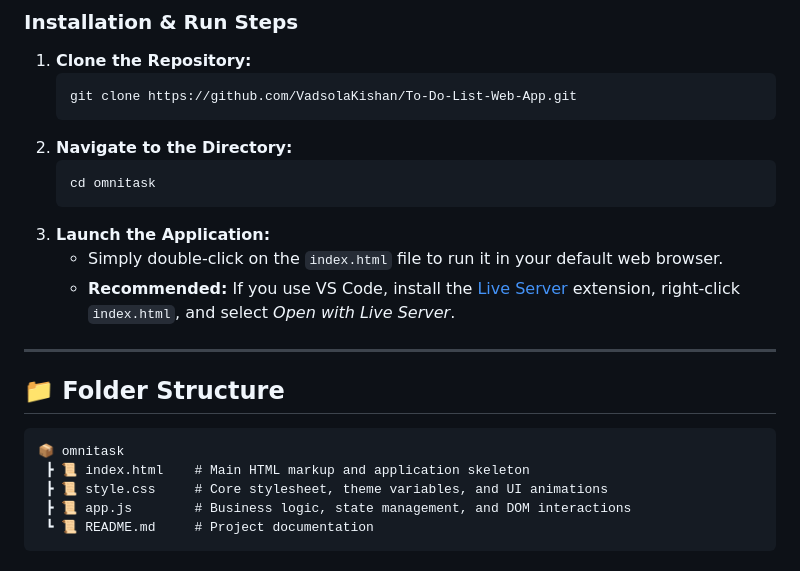
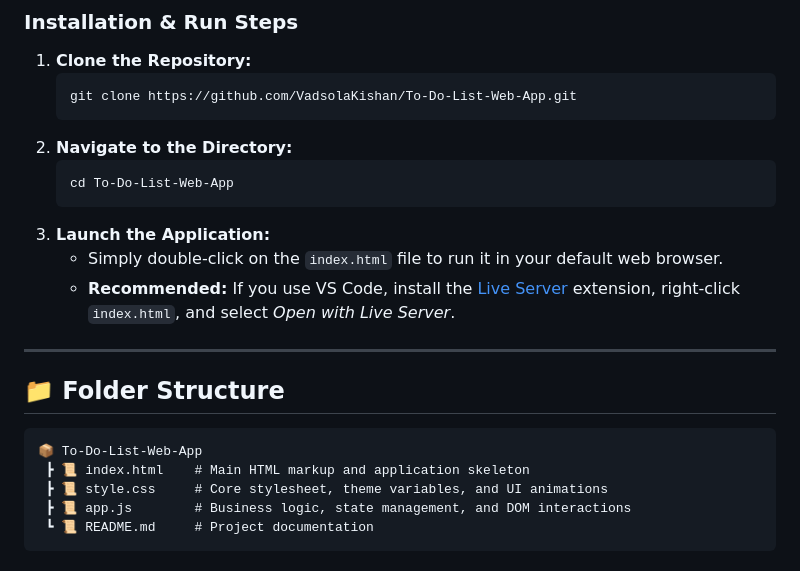
Before and after one commit to VadsolaKishan/To-Do-List-Web-App, a Markdown page: README.md, the part around one of its changes. Rendered like a GitHub page.

Commit message:
docs: remove screenshot, add live demo link, fix folder names

````diff
--- a/README.md
+++ b/README.md
@@ -75,7 +75,7 @@ OmniTask requires **no backend server**, database, or exact build integrations t
    ```
 2. **Navigate to the Directory:**
    ```bash
-   cd omnitask
+   cd To-Do-List-Web-App
    ```
 3. **Launch the Application:**
    * Simply double-click on the `index.html` file to run it in your default web browser.
@@ -86,7 +86,7 @@ OmniTask requires **no backend server**, database, or exact build integrations t
 ## 📁 Folder Structure
 
 ```text
-📦 omnitask
+📦 To-Do-List-Web-App
  ┣ 📜 index.html    # Main HTML markup and application skeleton
  ┣ 📜 style.css     # Core stylesheet, theme variables, and UI animations
  ┣ 📜 app.js        # Business logic, state management, and DOM interactions
````
Also changed, not shown: other parts of README.md (+1 -1 lines).
